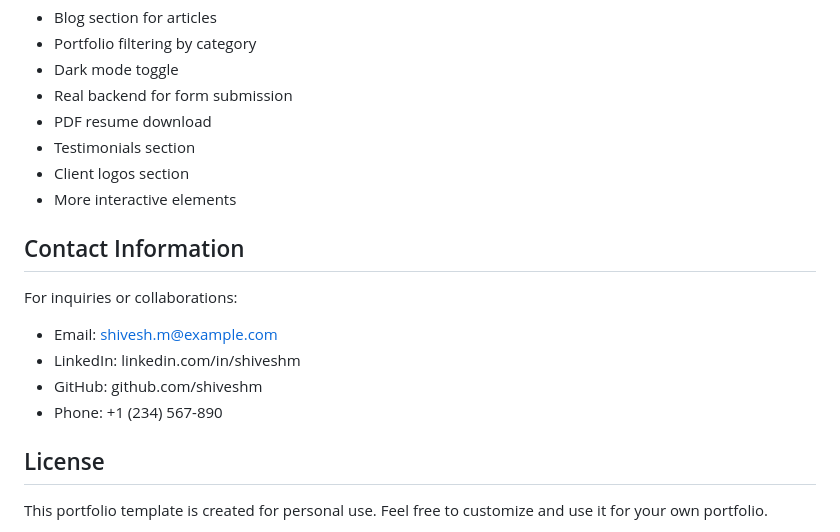
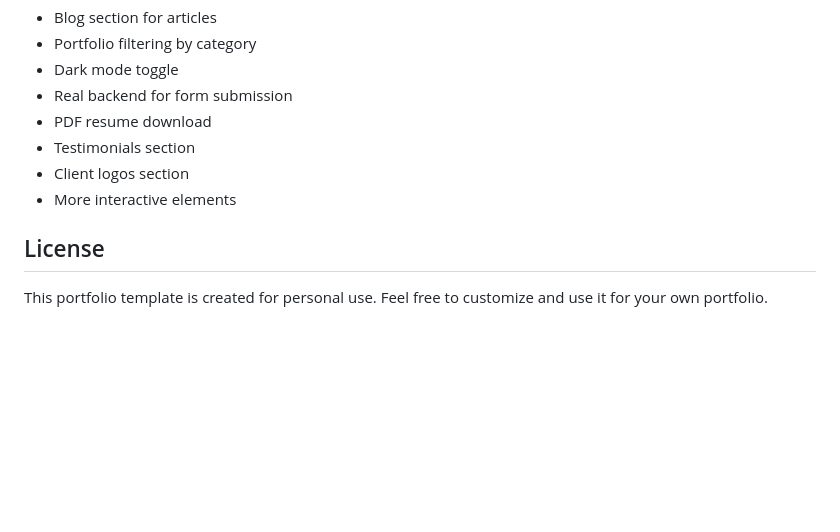
Before and after one commit to shivesh123456/PRODIGY_WD_04, a Markdown page: README.md, the part around the change. GitHub-like rendering; blank space fills up the shorter version.

```diff
--- a/README.md
+++ b/README.md
@@ -162,14 +162,6 @@ Consider adding:
 - Client logos section
 - More interactive elements
 
-## Contact Information
-
-For inquiries or collaborations:
-- Email: shivesh.m@example.com
-- LinkedIn: linkedin.com/in/shiveshm
-- GitHub: github.com/shiveshm
-- Phone: +1 (234) 567-890
-
 ## License
 
 This portfolio template is created for personal use. Feel free to customize and use it for your own portfolio.
```
